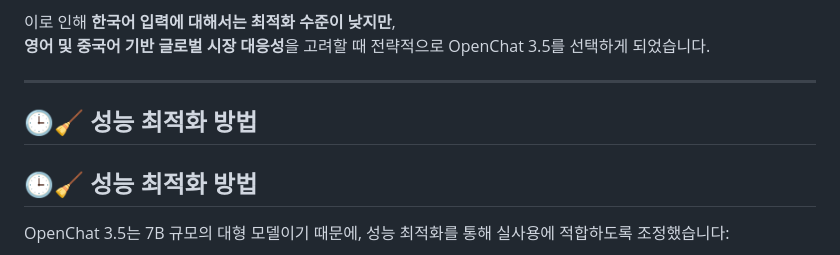
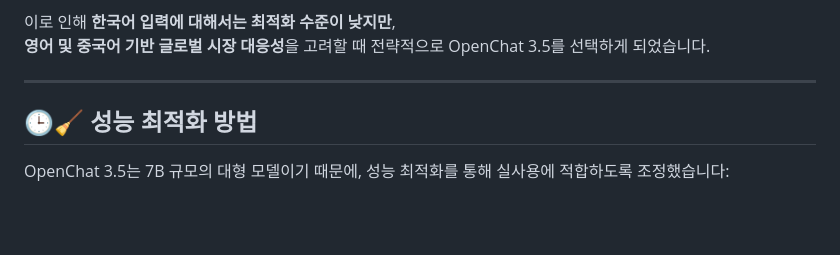
Before and after one commit to minu2001/sllmproject2025, a Markdown page: README.md, the part around the change. GitHub-like rendering; blank space fills up the shorter version.

```diff
--- a/README.md
+++ b/README.md
@@ -80,9 +80,6 @@ OpenChat 3.5는 **GPT 아키텍처 기반의 대형 언어 모델(LLM)**로,
 **영어 및 중국어 기반 글로벌 시장 대응성**을 고려할 때 전략적으로 OpenChat 3.5를 선택하게 되었습니다.
 
 ---
-
-## 🕒🧹 성능 최적화 방법
-
 ## 🕒🧹 성능 최적화 방법
 
 OpenChat 3.5는 7B 규모의 대형 모델이기 때문에, 성능 최적화를 통해 실사용에 적합하도록 조정했습니다:
```
